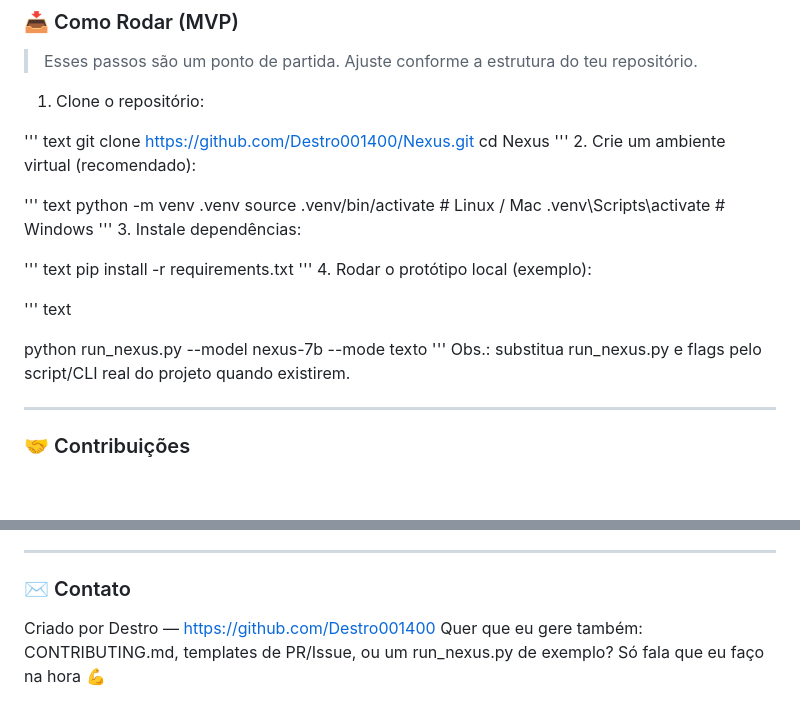
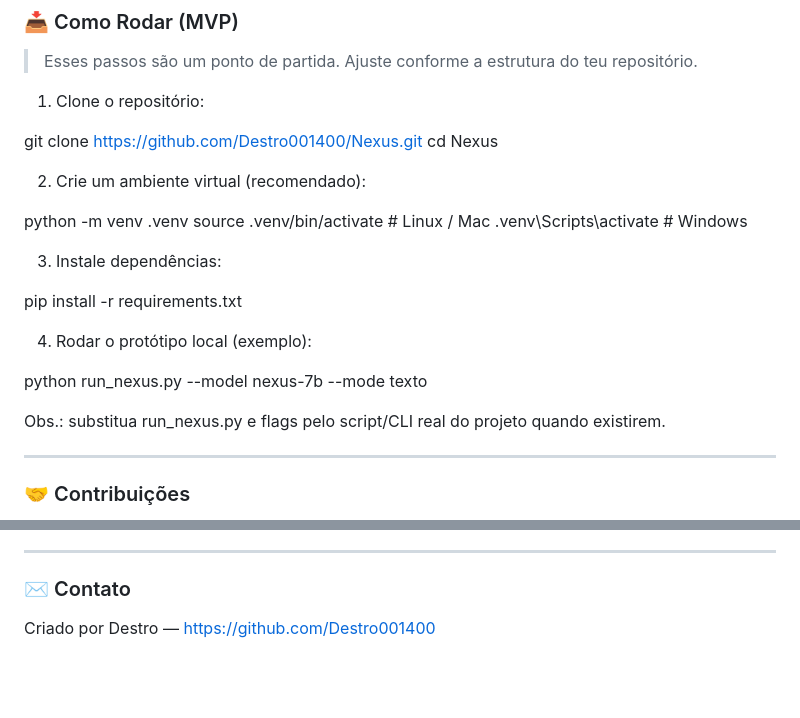
Before and after one commit to Destro001400/Nexus, a Markdown page: README.md, 2 parts joined by grey strips. Rendered like a GitHub page; blank space fills up the shorter version.

Commit message:
Atualizar o README.md

```diff
--- a/README.md
+++ b/README.md
@@ -106,30 +106,28 @@ Letra (refrão): 'No compasso do riso, teu braço é porto, na madrugada a conve
 1. Clone o repositório:
 
 
-''' text
 git clone https://github.com/Destro001400/Nexus.git
 cd Nexus
-'''
+
 2. Crie um ambiente virtual (recomendado):
 
 
-''' text
 python -m venv .venv
 source .venv/bin/activate   # Linux / Mac
 .venv\Scripts\activate      # Windows
-'''
+
 3. Instale dependências:
 
 
-''' text
+
 pip install -r requirements.txt
-'''
+
 4. Rodar o protótipo local (exemplo):
 
-''' text
+
 
 python run_nexus.py --model nexus-7b --mode texto
-'''
+
 Obs.: substitua run_nexus.py e flags pelo script/CLI real do projeto quando existirem.
 
 
@@ -199,4 +197,3 @@ CONTRIBUTING.md, CODE_OF_CONDUCT.md
 ### ✉️ Contato
 
 Criado por Destro — https://github.com/Destro001400
-Quer que eu gere também: CONTRIBUTING.md, templates de PR/Issue, ou um run_nexus.py de exemplo? Só fala que eu faço na hora 💪
```
